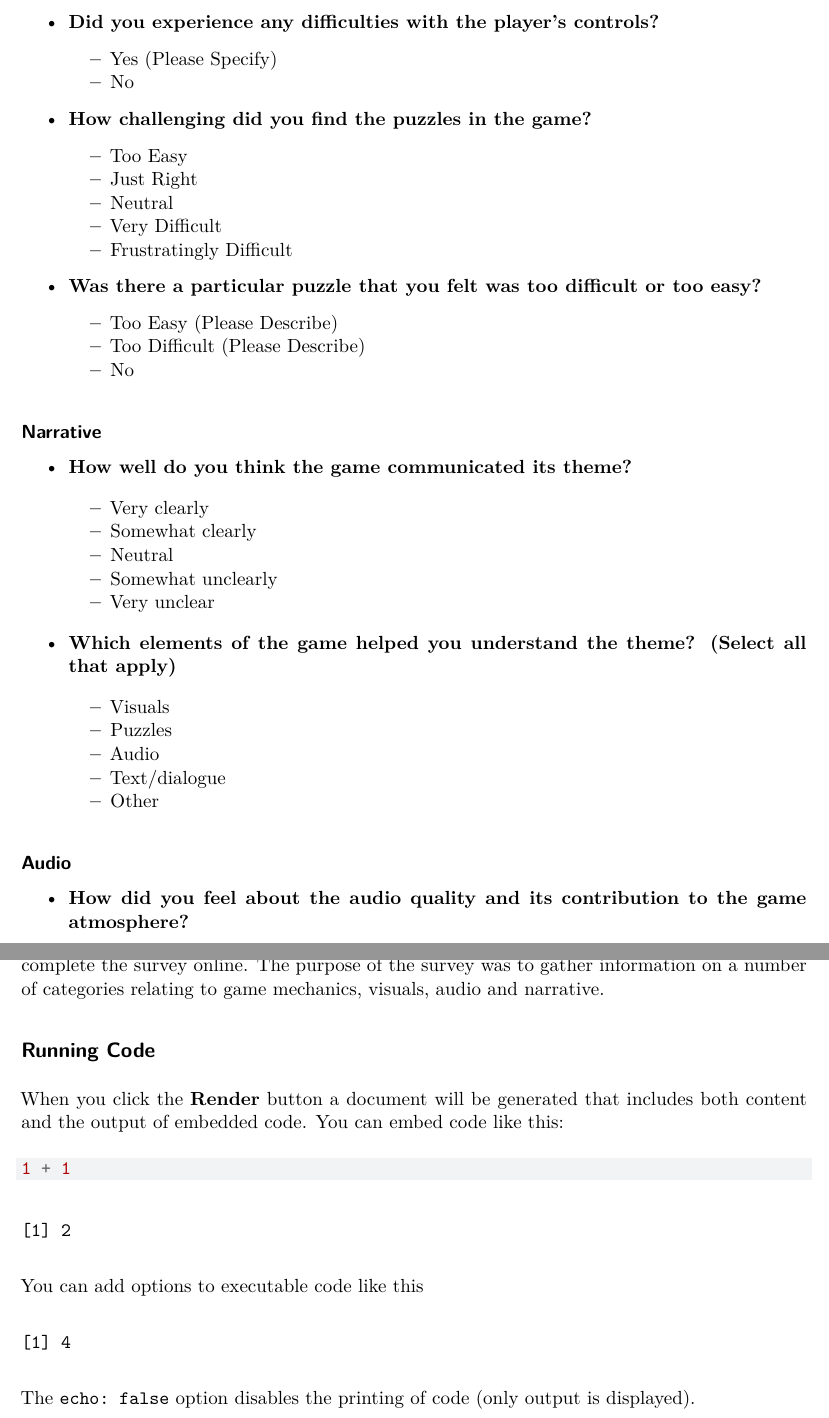
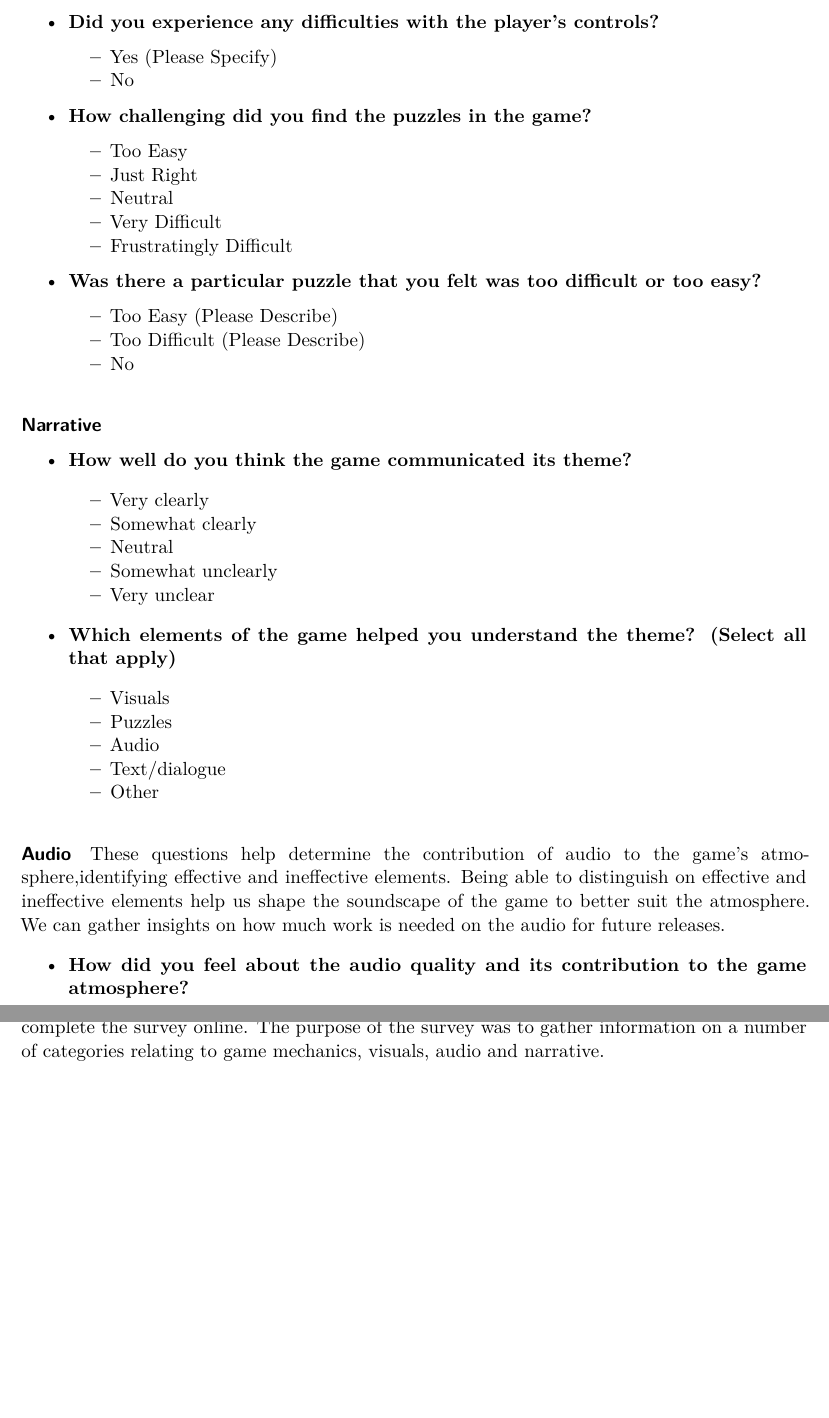
Before and after one commit to LukeCasso/2024_TCA_3, a Quarto document (bens-work.qmd): two parts of pages 2 and 3 of 3, joined at a grey line, cut so that both start at the same text, the shorter picture padded with empty space. Rendered offline with R 4.5, knitr and Pandoc in place of Quarto, then LaTeX, with nearby package versions.

Commit message:
add audio description

````diff
--- a/bens-work.qmd
+++ b/bens-work.qmd
@@ -83,6 +83,8 @@ These questions are designed to help us improve the playability and overall enjo
 
 #### Audio
 
+These questions help determine the contribution of audio to the game's atmosphere,identifying effective and ineffective elements. Being able to distinguish on effective and ineffective elements help us shape the soundscape of the game to better suit the atmosphere. We can gather insights on how much work is needed on the audio for future releases.
+
 -   **How did you feel about the audio quality and its contribution to the game atmosphere?**
 
     -   Enhanced the experience greatly
@@ -110,20 +112,3 @@ These questions are designed to help us improve the playability and overall enjo
 ### Survey Analysis
 
 The data (N=`r nrow(survey_data)`) was collected from a convenience sample of participants who were asked to complete the survey online. The purpose of the survey was to gather information on a number of categories relating to game mechanics, visuals, audio and narrative.
-
-## Running Code
-
-When you click the **Render** button a document will be generated that includes both content and the output of embedded code. You can embed code like this:
-
-```{r}
-1 + 1
-```
-
-You can add options to executable code like this
-
-```{r}
-#| echo: false
-2 * 2
-```
-
-The `echo: false` option disables the printing of code (only output is displayed).
````
